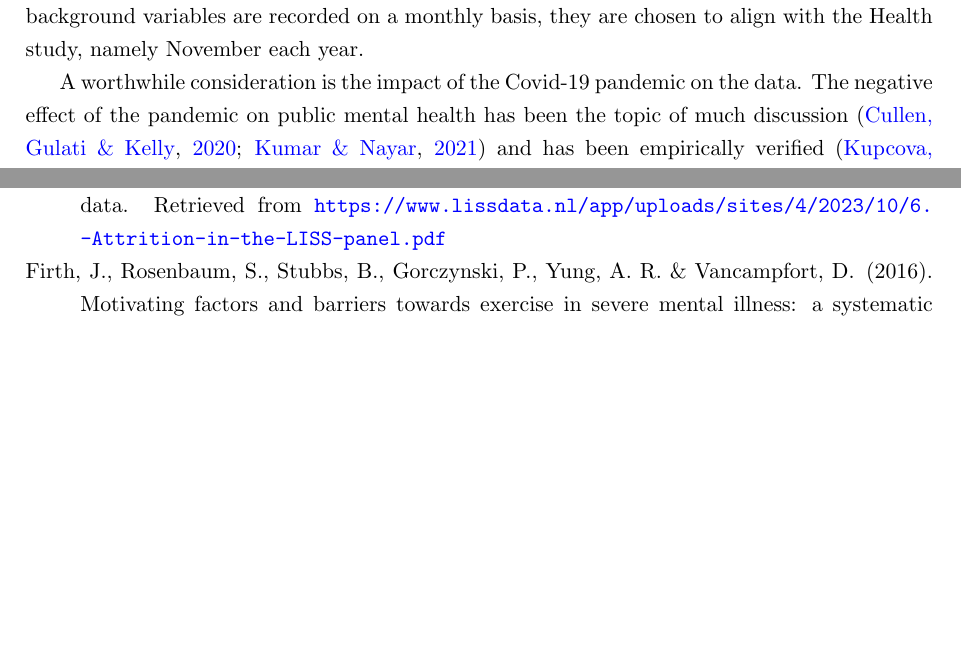
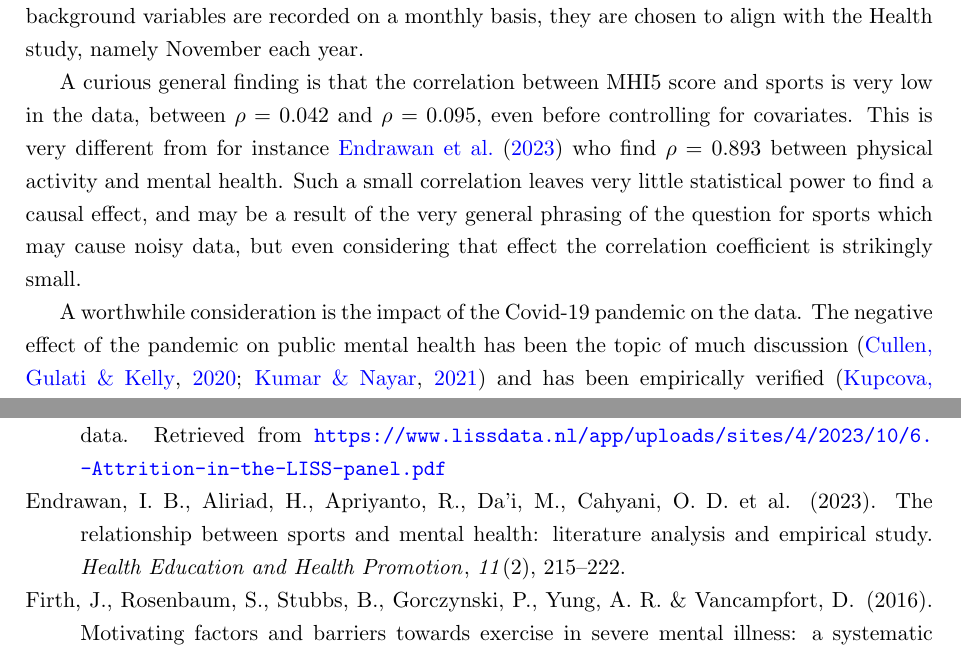
Before and after one commit to Encephala/econometrics-master-thesis, a LaTeX thesis (report/thesis/main.tex, which reads report/thesis/data.tex): two parts of pages 8 and 40 of 48, joined at a grey line, cut so that both start at the same text, the shorter picture padded with empty space. Compiled offline with pdfLaTeX.

Commit message:
report: Discuss low base correlation
Apparently I never did xd

```diff
--- a/report/thesis/data.tex
+++ b/report/thesis/data.tex
@@ -55,6 +55,14 @@ in March is a good predictor of exercise status in November of the same year, an
 noise is introduced into the data, reducing the power of the study.
 Since the background variables are recorded on a monthly basis, they are chosen to align with the Health study,
 namely November each year.
+
+A curious general finding is that the correlation between MHI5 score and sports is very low in the data,
+between $\rho = 0.042$ and $\rho = 0.095$, even before controlling for covariates.
+This is very different from for instance \citeA{endrawan2023relationship} who find $\rho = 0.893$ between
+physical activity and mental health.
+Such a small correlation leaves very little statistical power to find a causal effect, and may be a result of
+the very general phrasing of the question for sports which may cause noisy data, but even considering that effect
+the correlation coefficient is strikingly small.
 
 A worthwhile consideration is the impact of the Covid-19 pandemic on the data. The negative effect of the pandemic on public
 mental health has been the topic of much discussion \cite{cullen2020mental,kumar2021covid} and has been empirically verified \cite{kupcova2023effects}.
```
Also changed, not shown: report/common/references.bib (+10 -0 lines).
